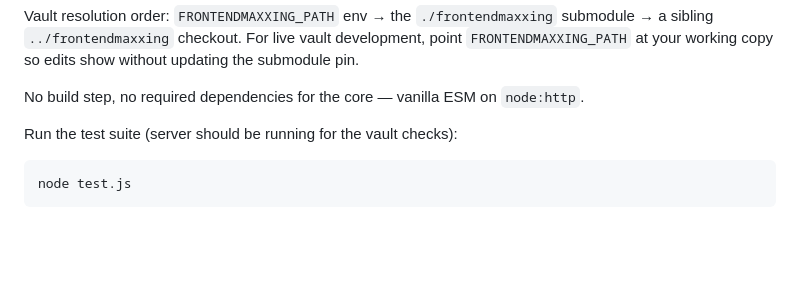
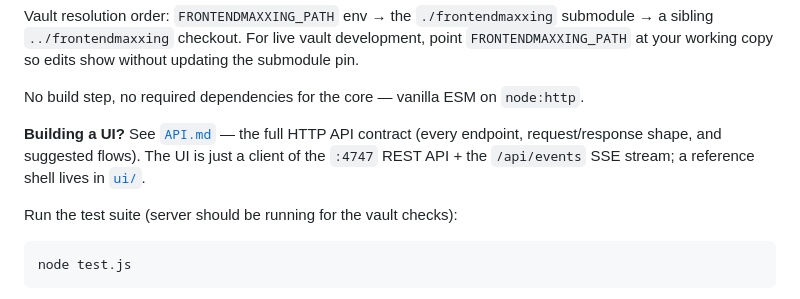
Before and after one commit to sirdath/designbook, a Markdown page: README.md, the part around the change. Rendered like a GitHub page; blank space fills up the shorter version.

```diff
--- a/README.md
+++ b/README.md
@@ -33,6 +33,10 @@ point `FRONTENDMAXXING_PATH` at your working copy so edits show without updating
 the submodule pin.
 
 No build step, no required dependencies for the core — vanilla ESM on `node:http`.
+
+**Building a UI?** See [`API.md`](API.md) — the full HTTP API contract (every endpoint,
+request/response shape, and suggested flows). The UI is just a client of the `:4747`
+REST API + the `/api/events` SSE stream; a reference shell lives in [`ui/`](ui/).
 
 Run the test suite (server should be running for the vault checks):
 
```
Also changed, not shown: API.md (added, +150 -0 lines).
